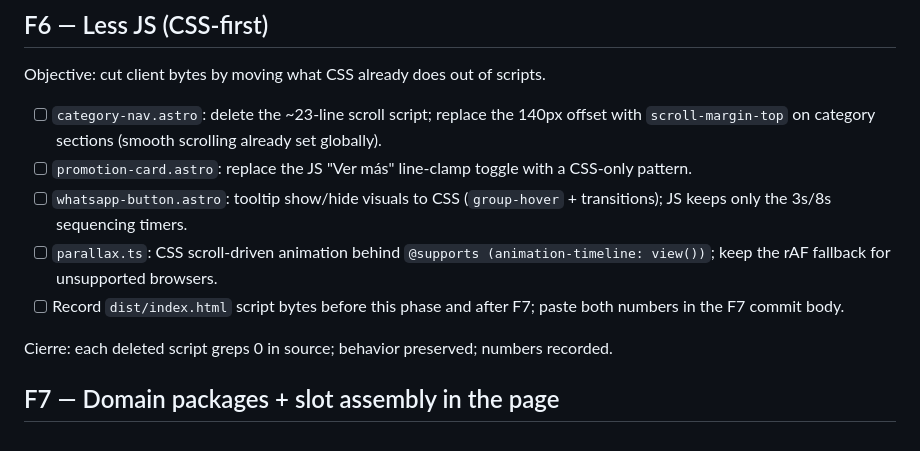
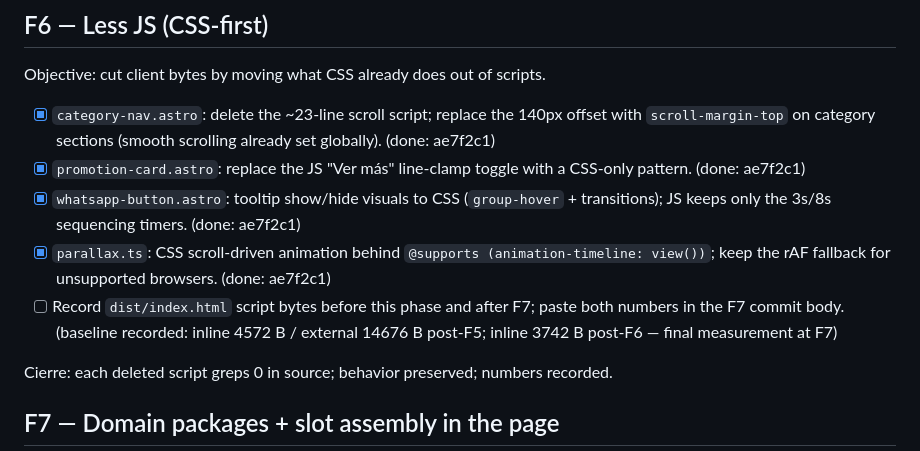
Before and after one commit to Tinya-Code/menu-base, a Markdown page: doc/plan-refactor-calidad.md, the part around the change. Rendered like a GitHub page.

Commit message:
docs: mark phase 6 complete in refactor plan

```diff
--- a/doc/plan-refactor-calidad.md
+++ b/doc/plan-refactor-calidad.md
@@ -105,11 +105,11 @@ Cierre: grep `restaurantService.load()` inside `src/components/` returns 0; grep
 
 Objective: cut client bytes by moving what CSS already does out of scripts.
 
-- [ ] `category-nav.astro`: delete the ~23-line scroll script; replace the 140px offset with `scroll-margin-top` on category sections (smooth scrolling already set globally).
-- [ ] `promotion-card.astro`: replace the JS "Ver más" line-clamp toggle with a CSS-only pattern.
-- [ ] `whatsapp-button.astro`: tooltip show/hide visuals to CSS (`group-hover` + transitions); JS keeps only the 3s/8s sequencing timers.
-- [ ] `parallax.ts`: CSS scroll-driven animation behind `@supports (animation-timeline: view())`; keep the rAF fallback for unsupported browsers.
-- [ ] Record `dist/index.html` script bytes before this phase and after F7; paste both numbers in the F7 commit body.
+- [x] `category-nav.astro`: delete the ~23-line scroll script; replace the 140px offset with `scroll-margin-top` on category sections (smooth scrolling already set globally). (done: ae7f2c1)
+- [x] `promotion-card.astro`: replace the JS "Ver más" line-clamp toggle with a CSS-only pattern. (done: ae7f2c1)
+- [x] `whatsapp-button.astro`: tooltip show/hide visuals to CSS (`group-hover` + transitions); JS keeps only the 3s/8s sequencing timers. (done: ae7f2c1)
+- [x] `parallax.ts`: CSS scroll-driven animation behind `@supports (animation-timeline: view())`; keep the rAF fallback for unsupported browsers. (done: ae7f2c1)
+- [ ] Record `dist/index.html` script bytes before this phase and after F7; paste both numbers in the F7 commit body. (baseline recorded: inline 4572 B / external 14676 B post-F5; inline 3742 B post-F6 — final measurement at F7)
 
 Cierre: each deleted script greps 0 in source; behavior preserved; numbers recorded.
 
```
